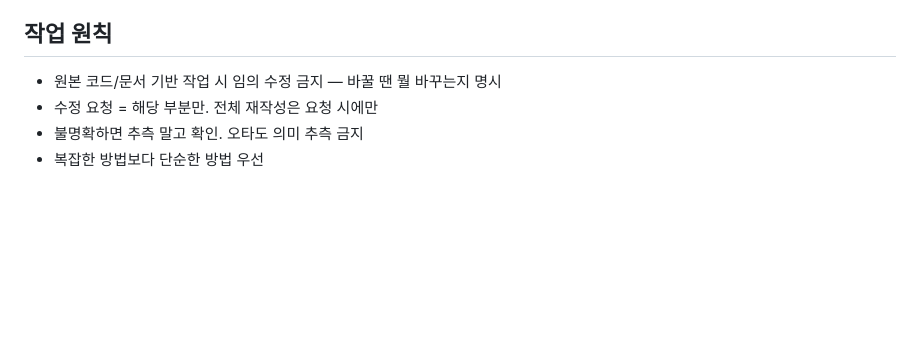
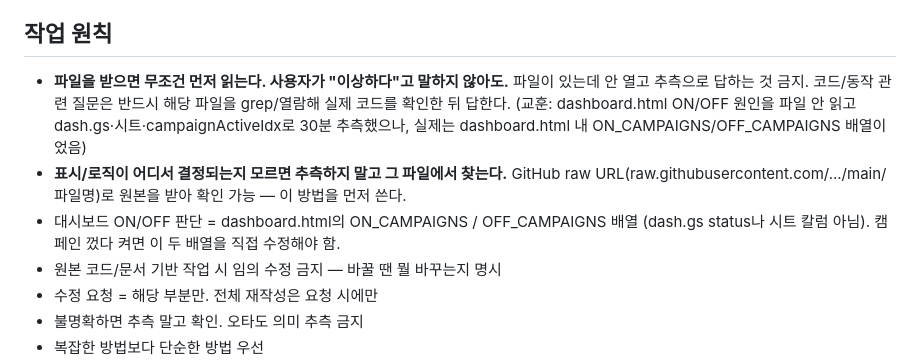
Before and after one commit to crocdeucation-rgb/image, a Markdown page: AGENTS.md, the part around the change. Drawn GitHub-style; blank space fills up the shorter version.

Commit message:
작업 원칙 - 파일 먼저 읽기 규칙 추가

```diff
--- a/AGENTS.md
+++ b/AGENTS.md
@@ -17,6 +17,9 @@
 - 개인정보 조항 절대 수정/축약 금지
 
 ## 작업 원칙
+- **파일을 받으면 무조건 먼저 읽는다. 사용자가 "이상하다"고 말하지 않아도.** 파일이 있는데 안 열고 추측으로 답하는 것 금지. 코드/동작 관련 질문은 반드시 해당 파일을 grep/열람해 실제 코드를 확인한 뒤 답한다. (교훈: dashboard.html ON/OFF 원인을 파일 안 읽고 dash.gs·시트·campaignActiveIdx로 30분 추측했으나, 실제는 dashboard.html 내 ON_CAMPAIGNS/OFF_CAMPAIGNS 배열이었음)
+- **표시/로직이 어디서 결정되는지 모르면 추측하지 말고 그 파일에서 찾는다.** GitHub raw URL(raw.githubusercontent.com/.../main/파일명)로 원본을 받아 확인 가능 — 이 방법을 먼저 쓴다.
+- 대시보드 ON/OFF 판단 = dashboard.html의 ON_CAMPAIGNS / OFF_CAMPAIGNS 배열 (dash.gs status나 시트 칼럼 아님). 캠페인 껐다 켜면 이 두 배열을 직접 수정해야 함.
 - 원본 코드/문서 기반 작업 시 임의 수정 금지 — 바꿀 땐 뭘 바꾸는지 명시
 - 수정 요청 = 해당 부분만. 전체 재작성은 요청 시에만
 - 불명확하면 추측 말고 확인. 오타도 의미 추측 금지
```
